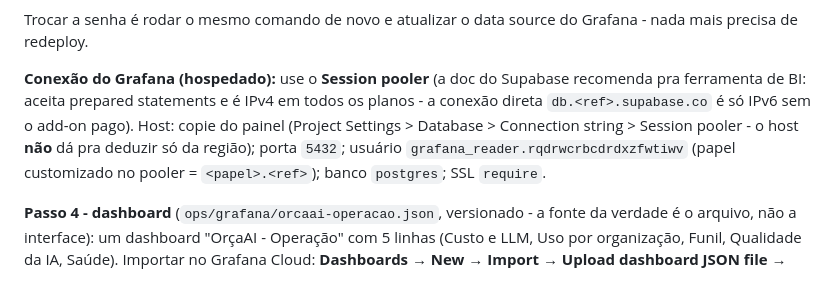
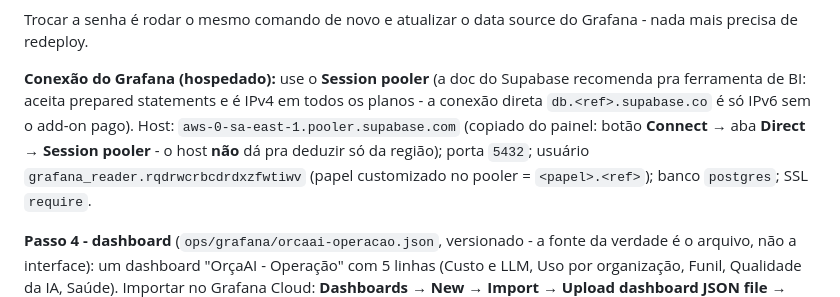
Before and after one commit to GuuiPereira/orcaAI, a Markdown page: docs/AMBIENTE_LOCAL.md, the part around the change. Rendered like a GitHub page.

Commit message:
Record the Session pooler host for the Grafana data source
Co-Authored-By: Claude Opus 5.5 <noreply@anthropic.com>

```diff
--- a/docs/AMBIENTE_LOCAL.md
+++ b/docs/AMBIENTE_LOCAL.md
@@ -869,9 +869,9 @@ Grafana - nada mais precisa de redeploy.
 **Conexão do Grafana (hospedado):** use o **Session pooler** (a doc do
 Supabase recomenda pra ferramenta de BI: aceita prepared statements e é
 IPv4 em todos os planos - a conexão direta `db.<ref>.supabase.co` é só IPv6
-sem o add-on pago). Host: copie do painel (Project Settings > Database >
-Connection string > Session pooler - o host **não** dá pra deduzir só da
-região); porta `5432`; usuário `grafana_reader.rqdrwcrbcdrdxzfwtiwv` (papel
+sem o add-on pago). Host: `aws-0-sa-east-1.pooler.supabase.com` (copiado do painel: botão
+**Connect** → aba **Direct** → **Session pooler** - o host **não** dá pra
+deduzir só da região); porta `5432`; usuário `grafana_reader.rqdrwcrbcdrdxzfwtiwv` (papel
 customizado no pooler = `<papel>.<ref>`); banco `postgres`; SSL `require`.
 
 **Passo 4 - dashboard** (`ops/grafana/orcaai-operacao.json`, versionado - a
```
